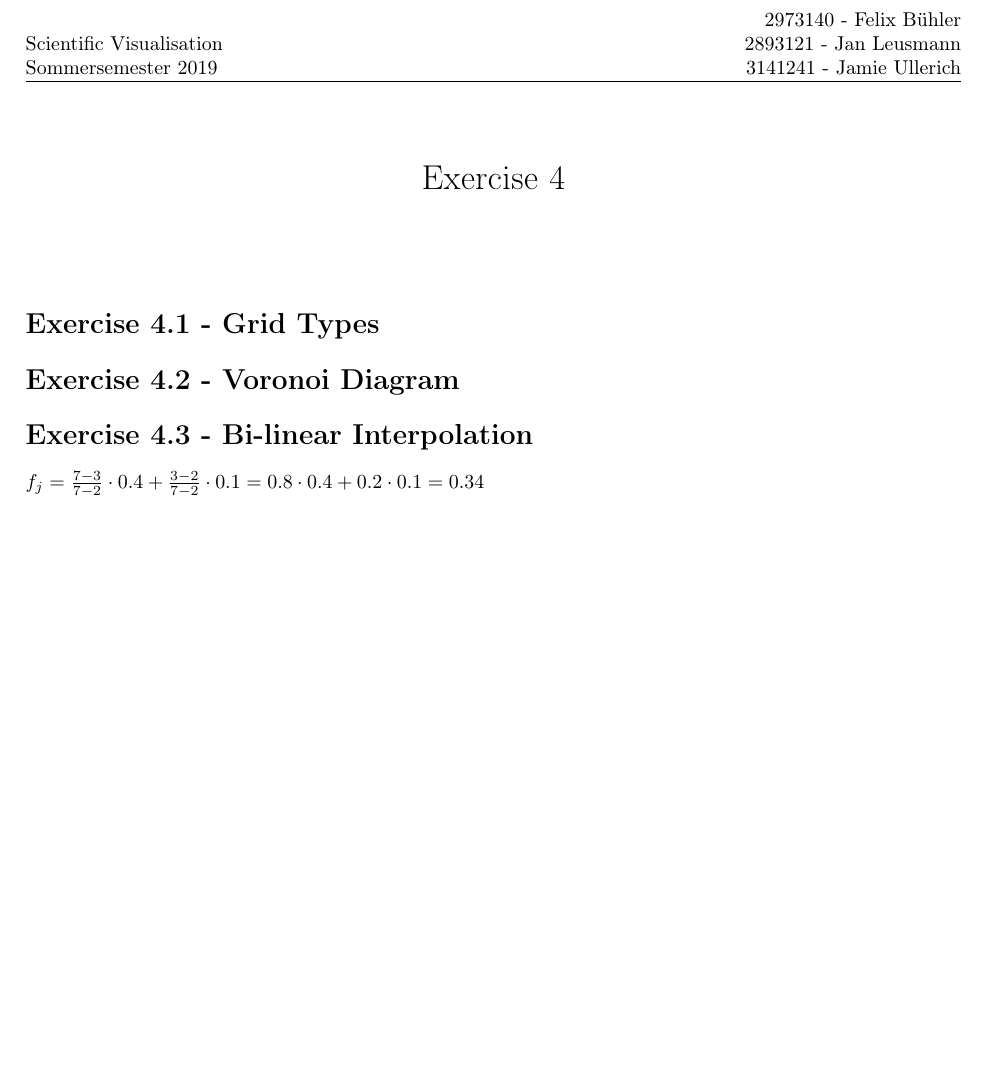
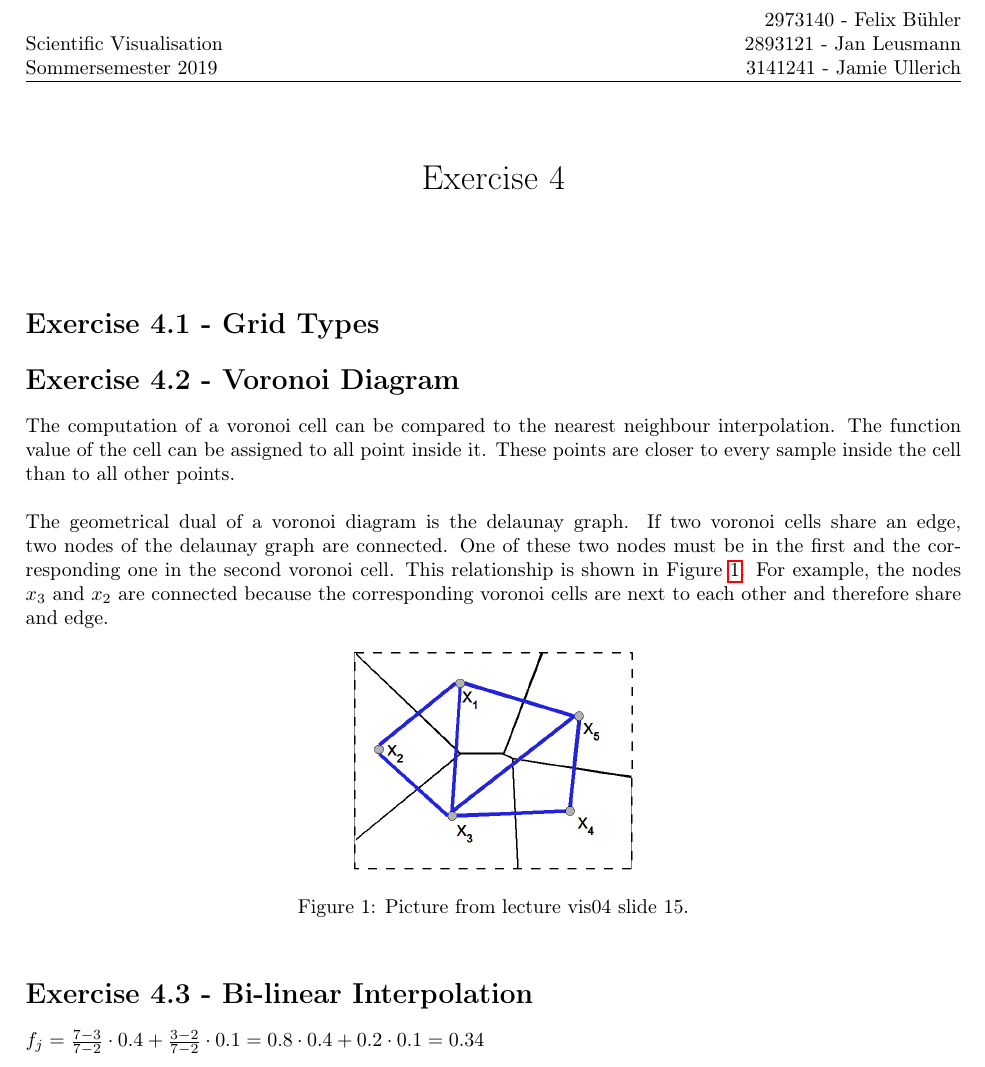
Before and after one commit to Stunkymonkey/sci-vis, a LaTeX problem sheet (ex4/assignment_04_bühler_leusmann_ullerich.tex): part of the page, cut so that both start at the same text, the shorter picture padded with empty space. Compiled offline with pdfLaTeX.

Commit message:
exercise 4.2 voronoi diagram

```diff
--- a/ex4/assignment_04_bühler_leusmann_ullerich.tex
+++ b/ex4/assignment_04_bühler_leusmann_ullerich.tex
@@ -32,6 +32,22 @@
 
 	\section*{Exercise 4.2 - Voronoi Diagram}
 
+	The computation of a voronoi cell can be compared to the nearest neighbour interpolation.
+	The function value of the cell can be assigned to all point inside it.
+	These points are closer to every sample inside the cell than to all other points. \\ \linebreak
+	The geometrical dual of a voronoi diagram is the delaunay graph.
+	If two voronoi cells share an edge, two nodes of the delaunay graph are connected.
+	One of these two nodes must be in the first and the corresponding one in the second voronoi cell.
+	This relationship is shown in Figure \ref{fig:diagram}.
+	For example, the nodes $x_{3}$ and $x_{2}$ are connected because the corresponding voronoi cells are next to each other and therefore share and edge.
+
+	\begin{figure}[h!]
+		\centering
+		\includegraphics[width=0.3\linewidth]{diagram}
+		\caption{Picture from lecture vis04 slide 15.}
+		\label{fig:diagram}
+	\end{figure}
+
 	\section*{Exercise 4.3 - Bi-linear Interpolation}
 
 	$f_{j} = \frac{7 - 3}{7 - 2} \cdot 0.4 + \frac{3 - 2}{7 - 2} \cdot 0.1 = 0.8 \cdot 0.4 + 0.2 \cdot 0.1 = 0.34$ \\ \linebreak
```
Also changed, not shown: ex4/assignment_04_bühler_leusmann_ullerich.pdf, ex4/diagram.png (added).
